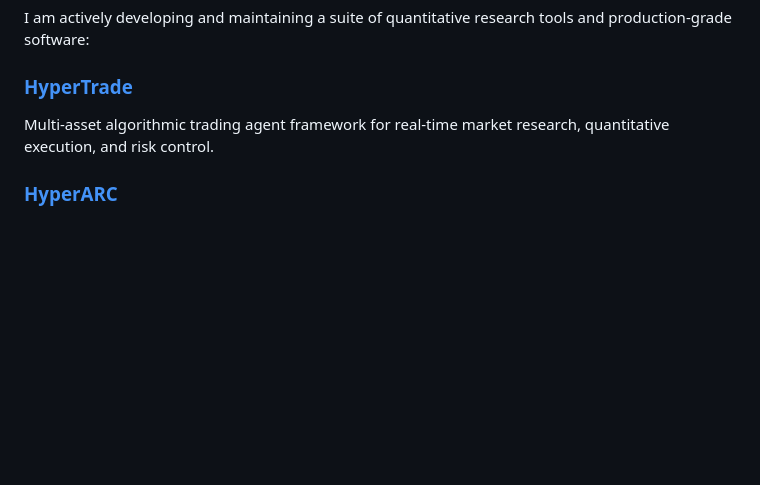
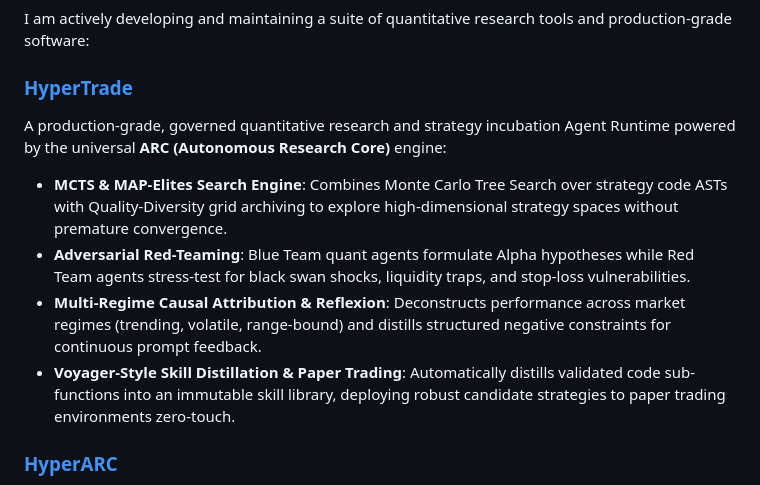
Before and after one commit to Shadowell/Shadowell, a Markdown page: README.md, the part around the change. Drawn GitHub-style; blank space fills up the shorter version.

```diff
--- a/README.md
+++ b/README.md
@@ -34,7 +34,12 @@ I am actively developing and maintaining a suite of quantitative research tools
 
 ### [HyperTrade](https://github.com/Shadowell/HyperTrade)
 
-Multi-asset algorithmic trading agent framework for real-time market research, quantitative execution, and risk control.
+A production-grade, governed quantitative research and strategy incubation Agent Runtime powered by the universal **ARC (Autonomous Research Core)** engine:
+
+- **MCTS & MAP-Elites Search Engine**: Combines Monte Carlo Tree Search over strategy code ASTs with Quality-Diversity grid archiving to explore high-dimensional strategy spaces without premature convergence.
+- **Adversarial Red-Teaming**: Blue Team quant agents formulate Alpha hypotheses while Red Team agents stress-test for black swan shocks, liquidity traps, and stop-loss vulnerabilities.
+- **Multi-Regime Causal Attribution & Reflexion**: Deconstructs performance across market regimes (trending, volatile, range-bound) and distills structured negative constraints for continuous prompt feedback.
+- **Voyager-Style Skill Distillation & Paper Trading**: Automatically distills validated code sub-functions into an immutable skill library, deploying robust candidate strategies to paper trading environments zero-touch.
 
 ### [HyperARC](https://github.com/Shadowell/HyperARC)
 
```
Also changed, not shown: README_CN.md (+6 -1 lines).
